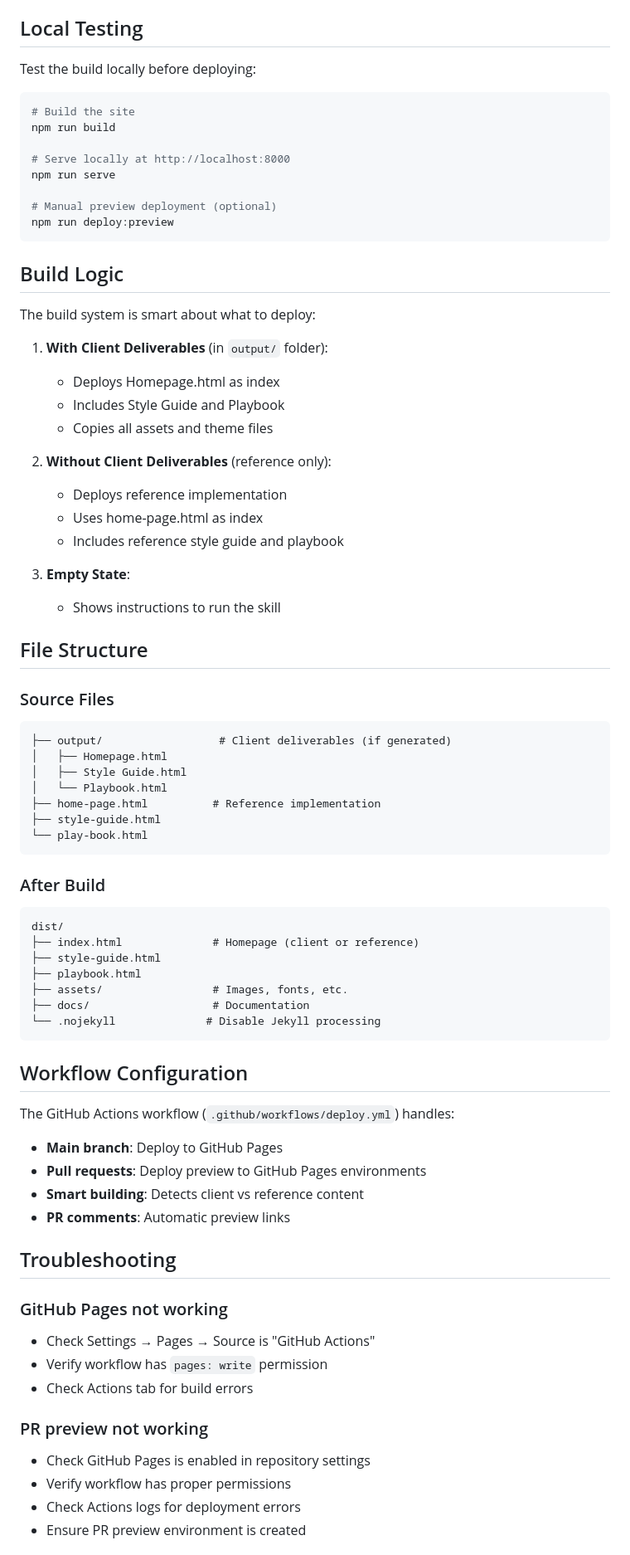
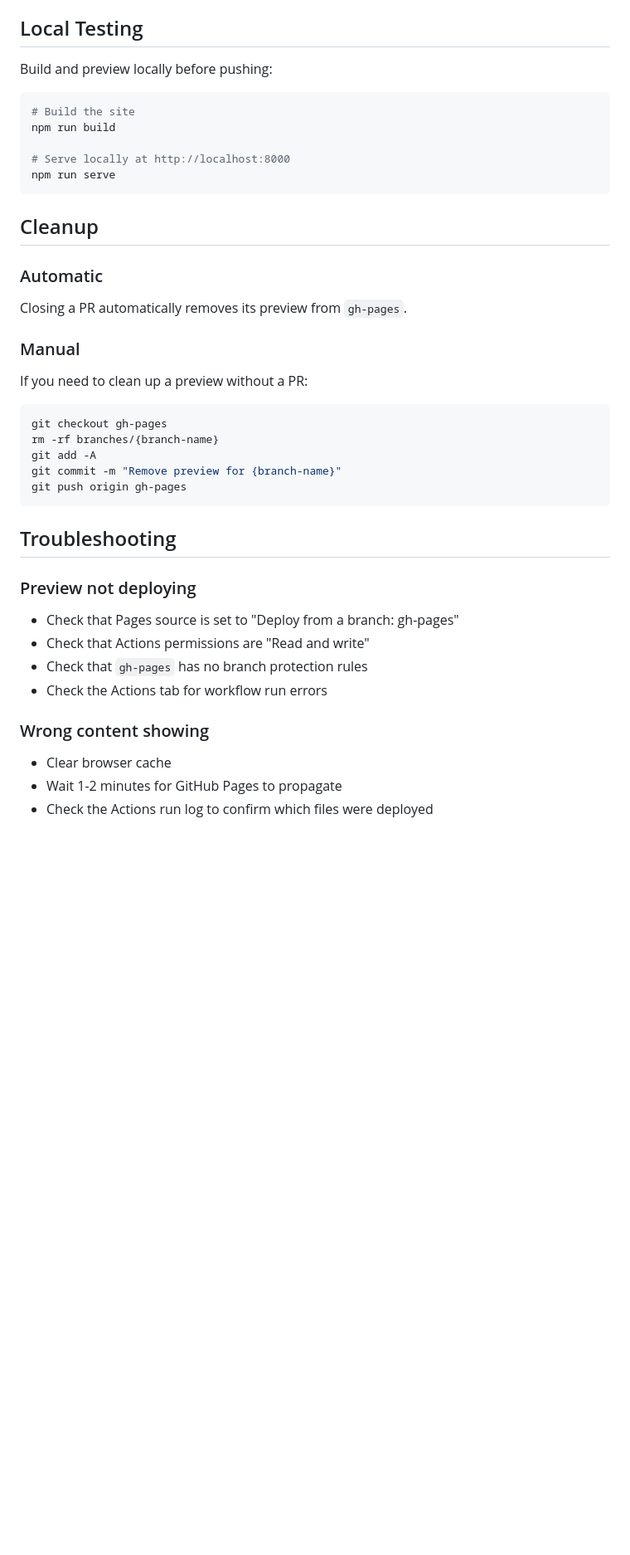
Before and after one commit to yohdev/yd-website-playbook, a Markdown page: docs/DEPLOYMENT.md, the part around one of its changes. Shown at 83% size. Rendered like a GitHub page; blank space fills up the shorter version.

````diff
--- a/docs/DEPLOYMENT.md
+++ b/docs/DEPLOYMENT.md
@@ -52,7 +70,7 @@ git push origin client-name-refresh
 
 ## Local Testing
 
-Test the build locally before deploying:
+Build and preview locally before pushing:
 
 ```bash
 # Build the site
@@ -60,71 +78,36 @@ npm run build
 
 # Serve locally at http://localhost:8000
 npm run serve
-
-# Manual preview deployment (optional)
-npm run deploy:preview
 ```
 
-## Build Logic
+## Cleanup
 
-The build system is smart about what to deploy:
+### Automatic
 
-1. **With Client Deliverables** (in `output/` folder):
-   - Deploys Homepage.html as index
-   - Includes Style Guide and Playbook
-   - Copies all assets and theme files
+Closing a PR automatically removes its preview from `gh-pages`.
 
-2. **Without Client Deliverables** (reference only):
-   - Deploys reference implementation
-   - Uses home-page.html as index
-   - Includes reference style guide and playbook
+### Manual
 
-3. **Empty State**:
-   - Shows instructions to run the skill
+If you need to clean up a preview without a PR:
 
-## File Structure
-
-### Source Files
+```bash
+git checkout gh-pages
+rm -rf branches/{branch-name}
+git add -A
+git commit -m "Remove preview for {branch-name}"
+git push origin gh-pages
 ```
-├── output/                  # Client deliverables (if generated)
-│   ├── Homepage.html
-│   ├── Style Guide.html
-│   └── Playbook.html
-├── home-page.html          # Reference implementation
-├── style-guide.html
-└── play-book.html
-```
-
-### After Build
-```
-dist/
-├── index.html              # Homepage (client or reference)
-├── style-guide.html
-├── playbook.html
-├── assets/                 # Images, fonts, etc.
-├── docs/                   # Documentation
-└── .nojekyll              # Disable Jekyll processing
-```
-
-## Workflow Configuration
-
-The GitHub Actions workflow (`.github/workflows/deploy.yml`) handles:
-
-- **Main branch**: Deploy to GitHub Pages
-- **Pull requests**: Deploy preview to GitHub Pages environments
-- **Smart building**: Detects client vs reference content
-- **PR comments**: Automatic preview links
 
 ## Troubleshooting
 
-### GitHub Pages not working
-- Check Settings → Pages → Source is "GitHub Actions"
-- Verify workflow has `pages: write` permission
-- Check Actions tab for build errors
+### Preview not deploying
+- Check that Pages source is set to "Deploy from a branch: gh-pages"
+- Check that Actions permissions are "Read and write"
+- Check that `gh-pages` has no branch protection rules
+- Check the Actions tab for workflow run errors
 
-### PR preview not working
-- Check GitHub Pages is enabled in repository settings
-- Verify workflow has proper permissions
-- Check Actions logs for deployment errors
-- Ensure PR preview environment is created
+### Wrong content showing
+- Clear browser cache
+- Wait 1-2 minutes for GitHub Pages to propagate
+- Check the Actions run log to confirm which files were deployed
 
````
Also changed, not shown: other parts of docs/DEPLOYMENT.md (+59 -67 lines).
